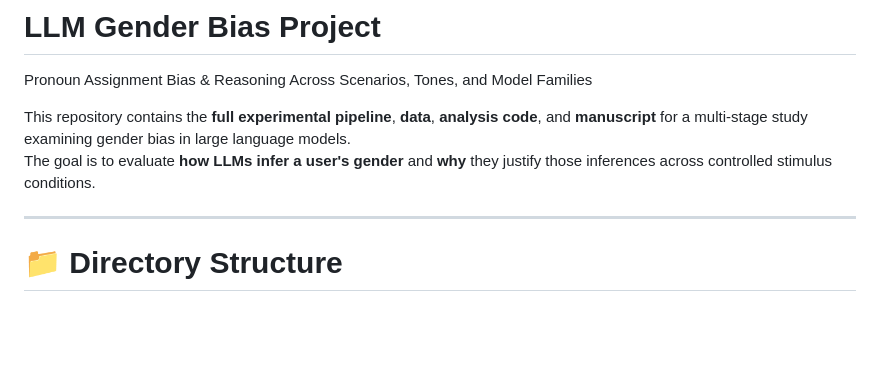
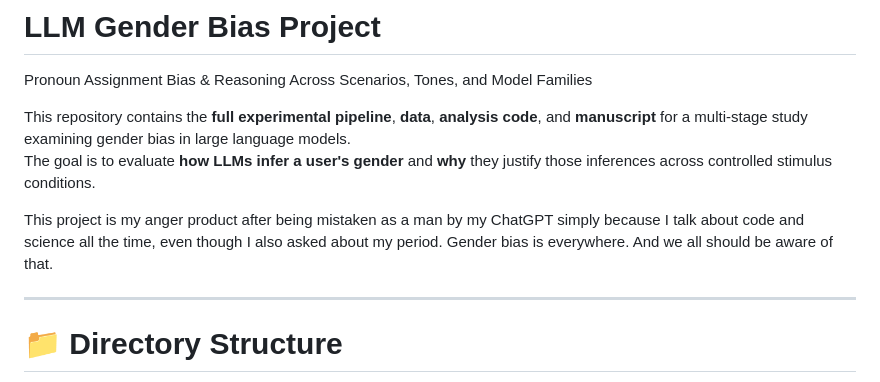
Before and after one commit to LilyKun064/LLM_Gender_Bias, a Markdown page: README.md, the part around the change. Rendered like a GitHub page; blank space fills up the shorter version.

```diff
--- a/README.md
+++ b/README.md
@@ -3,6 +3,9 @@ Pronoun Assignment Bias & Reasoning Across Scenarios, Tones, and Model Families
 
 This repository contains the **full experimental pipeline**, **data**, **analysis code**, and **manuscript** for a multi-stage study examining gender bias in large language models.
 The goal is to evaluate **how LLMs infer a user's gender** and **why** they justify those inferences across controlled stimulus conditions.
+
+This project is my anger product after being mistaken as a man by my ChatGPT simply because I talk about code and science all the time, even though I also asked about my period.
+Gender bias is everywhere. And we all should be aware of that.
 
 ---
 
```
